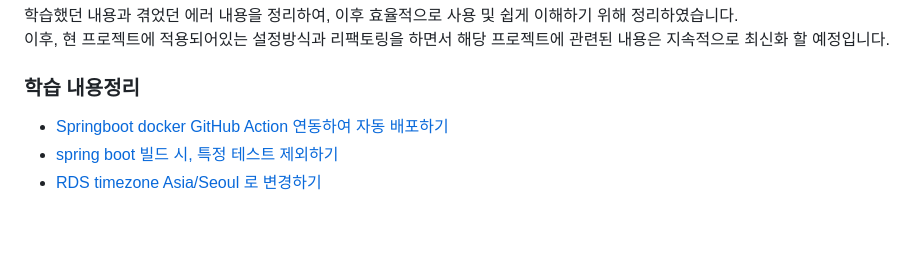
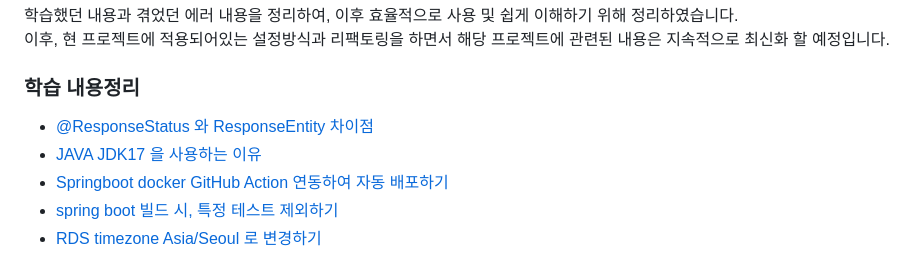
Before and after one commit to dbswhd4932/shoppingmall_project, a Markdown page: README.md, the part around the change. Rendered like a GitHub page; blank space fills up the shorter version.

```diff
--- a/README.md
+++ b/README.md
@@ -195,6 +195,8 @@ ec2 의 22번 포트 접근범위를 anywhere IPv4 로 바꾸어 주어 해결
 이후, 현 프로젝트에 적용되어있는 설정방식과 리팩토링을 하면서 해당 프로젝트에 관련된 내용은 지속적으로 최신화 할 예정입니다.
 
 ### 학습 내용정리
+- [@ResponseStatus 와 ResponseEntity 차이점](https://josteady.tistory.com/835)
+- [JAVA JDK17 을 사용하는 이유](https://josteady.tistory.com/834)
 - [Springboot docker GitHub Action 연동하여 자동 배포하기](https://josteady.tistory.com/831)
 - [spring boot 빌드 시, 특정 테스트 제외하기](https://josteady.tistory.com/833)
 - [RDS timezone Asia/Seoul 로 변경하기](https://josteady.tistory.com/832)
```
